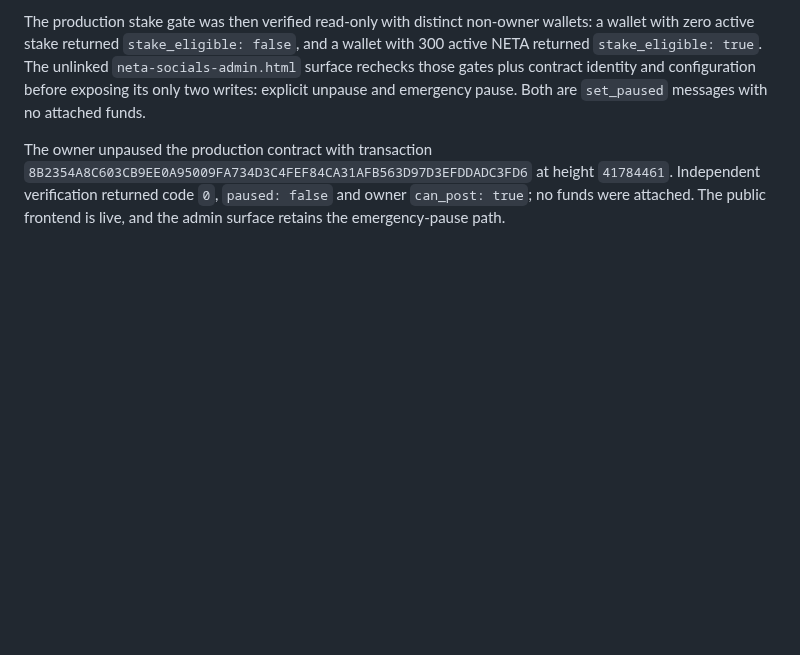
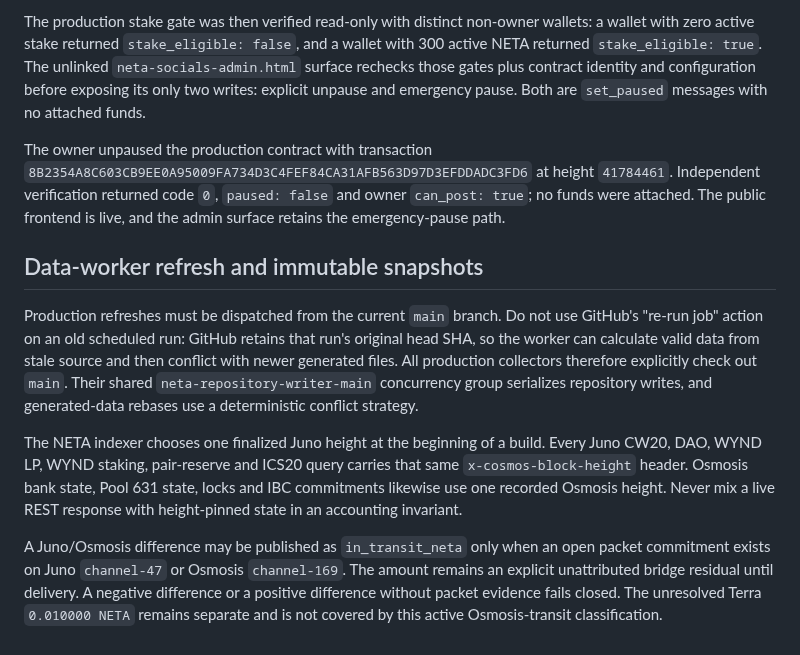
Before and after one commit to cristianoneta/neta-website, a Markdown page: docs/OPERATIONS_KNOWLEDGE.md, the part around the change. GitHub-like rendering; blank space fills up the shorter version.

Commit message:
Docs: record safe refresh and snapshot invariants

```diff
--- a/docs/OPERATIONS_KNOWLEDGE.md
+++ b/docs/OPERATIONS_KNOWLEDGE.md
@@ -177,3 +177,27 @@ The owner unpaused the production contract with transaction
 at height `41784461`. Independent verification returned code `0`,
 `paused: false` and owner `can_post: true`; no funds were attached. The public
 frontend is live, and the admin surface retains the emergency-pause path.
+
+
+## Data-worker refresh and immutable snapshots
+
+Production refreshes must be dispatched from the current `main` branch. Do not
+use GitHub's "re-run job" action on an old scheduled run: GitHub retains that
+run's original head SHA, so the worker can calculate valid data from stale
+source and then conflict with newer generated files. All production collectors
+therefore explicitly check out `main`. Their shared
+`neta-repository-writer-main` concurrency group serializes repository writes,
+and generated-data rebases use a deterministic conflict strategy.
+
+The NETA indexer chooses one finalized Juno height at the beginning of a build.
+Every Juno CW20, DAO, WYND LP, WYND staking, pair-reserve and ICS20 query carries
+that same `x-cosmos-block-height` header. Osmosis bank state, Pool 631 state,
+locks and IBC commitments likewise use one recorded Osmosis height. Never mix a
+live REST response with height-pinned state in an accounting invariant.
+
+A Juno/Osmosis difference may be published as `in_transit_neta` only when an
+open packet commitment exists on Juno `channel-47` or Osmosis `channel-169`.
+The amount remains an explicit unattributed bridge residual until delivery. A
+negative difference or a positive difference without packet evidence fails
+closed. The unresolved Terra `0.010000 NETA` remains separate and is not
+covered by this active Osmosis-transit classification.
```
